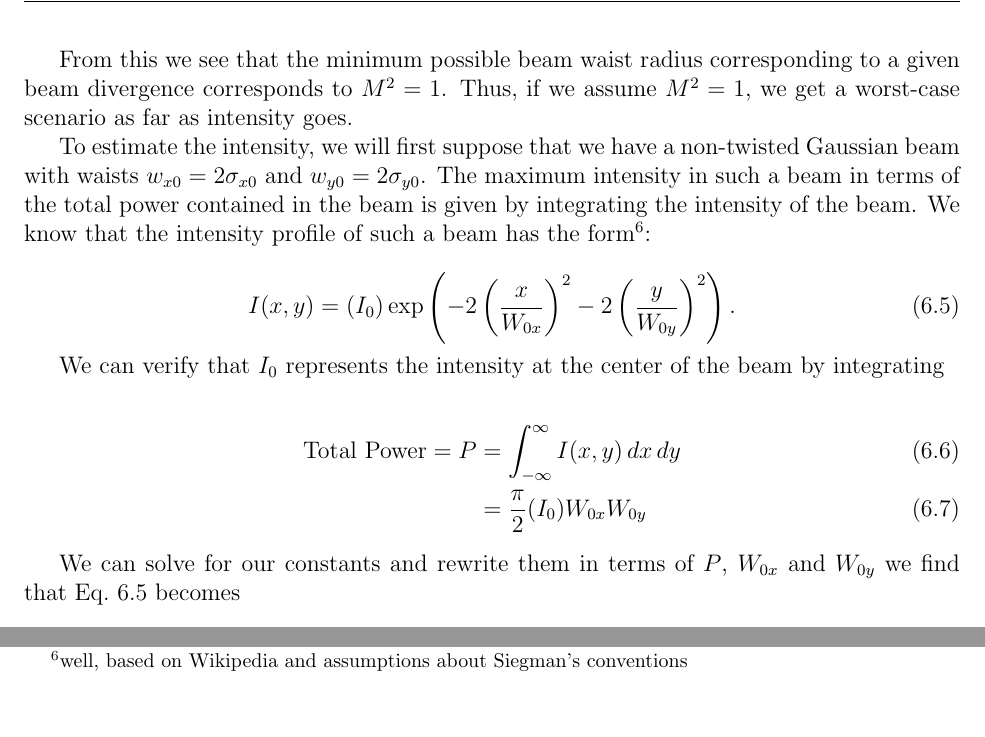
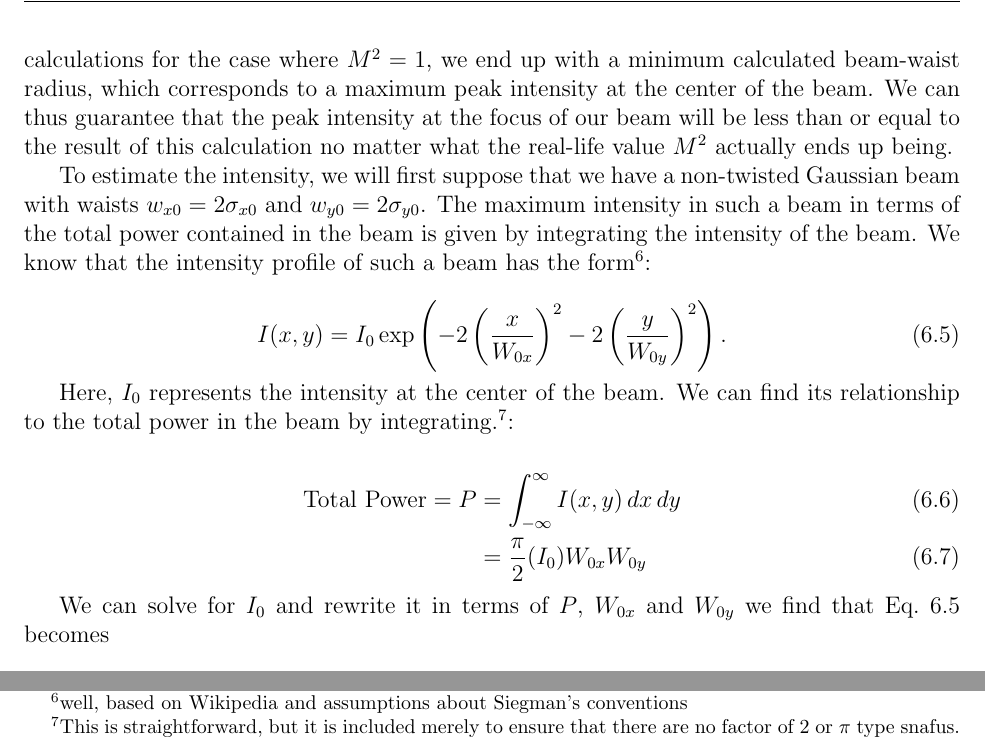
Before and after one commit to jlarchibald/masters_thesis, a LaTeX thesis (masterTHESIS/Thesis.tex, which reads masterTHESIS/AOMinstall.tex): two parts of page 27 of 47, joined at a grey line, cut at the place of the change, the shorter picture padded with empty space. Compiled offline with pdfLaTeX.

Commit message:
added diagram, revised discussion of M^2

```diff
--- a/masterTHESIS/AOMinstall.tex
+++ b/masterTHESIS/AOMinstall.tex
@@ -49,22 +49,22 @@ We can look at the effective slope of divergence by rearranging Eq.\ \ref{Siegma
 \end{equation}
 %does z0 matter as a fit parameter? I don't think so.
 
-From this we see that the minimum possible beam waist radius corresponding to a given beam divergence corresponds to $M^2=1$. Thus, if we assume $M^2=1$, we get a worst-case scenario as far as intensity goes.
+Note that the smallest possible beam waist radius corresponding to any given beam divergence, occurs if $M^2=1$. Thus, if we measure the beam divergence and perform our calculations for the case where $M^2=1$, we end up with a minimum calculated beam-waist radius, which corresponds to a maximum peak intensity at the center of the beam. We can thus guarantee that the peak intensity at the focus of our beam will be less than or equal to the result of this calculation no matter what the real-life value $M^2$ actually ends up being.
 
 To estimate the intensity, we will first suppose that we have a non-twisted Gaussian beam with waists $w_{x0}=2 \sigma_{x0}$ and $w_{y0}=2 \sigma_{y0}$. The maximum intensity in such a beam in terms of the total power contained in the beam is given by integrating the intensity of the beam. We know that the intensity profile of such a beam has the form\footnote{well, based on Wikipedia and assumptions about Siegman's conventions}:
 
 \begin{equation}
-I(x,y)=(I_0) \exp \left( -2 \left(\frac{x}{W_{0x}} \right)^2-2 \left( \frac{y}{W_{0y}}\right)^2\right). \label{intensityEquation}
+I(x,y)=I_0 \exp \left( -2 \left(\frac{x}{W_{0x}} \right)^2-2 \left( \frac{y}{W_{0y}}\right)^2\right). \label{intensityEquation}
 \end{equation}
 
-We can verify that $I_0$ represents the intensity at the center of the beam  by integrating%\footnote{maybe I shouldn't have this in here, it's too simple. I always have to double check my coefficients and factors of 2, though, so the equations should definitely at least be there}:
+Here, $I_0$ represents the intensity at the center of the beam. We can find its relationship to the total power in the beam by integrating.\footnote{This is straightforward, but it is included merely to ensure that there are no factor of 2 or $\pi$ type snafus.}:
 
 \begin{align}
 {\rm Total\ Power}=P&=\int_{-\infty}^\infty I(x,y)\, dx\, dy\\
 &=\frac{\pi}{2}(I_0) W_{0x} W_{0y}
 \end{align}
 
-We can solve for our constants and rewrite them in terms of $P$, $W_{0x}$ and $W_{0y}$ we find that Eq.\ \ref{intensityEquation} becomes
+We can solve for $I_0$ and rewrite it in terms of $P$, $W_{0x}$ and $W_{0y}$ we find that Eq.\ \ref{intensityEquation} becomes
 
 \begin{equation}
 I(x,y)= \frac{2 P}{\pi W_{0x} W_{0y}}\exp \left( -2 \left(\frac{x}{W_{0x}} \right)^2-2 \left( \frac{y}{W_{0y}}\right)^2\right). \label{intensityEquation2}
```
Also changed, not shown: masterTHESIS/diagramOfSetup3.svg (added).
